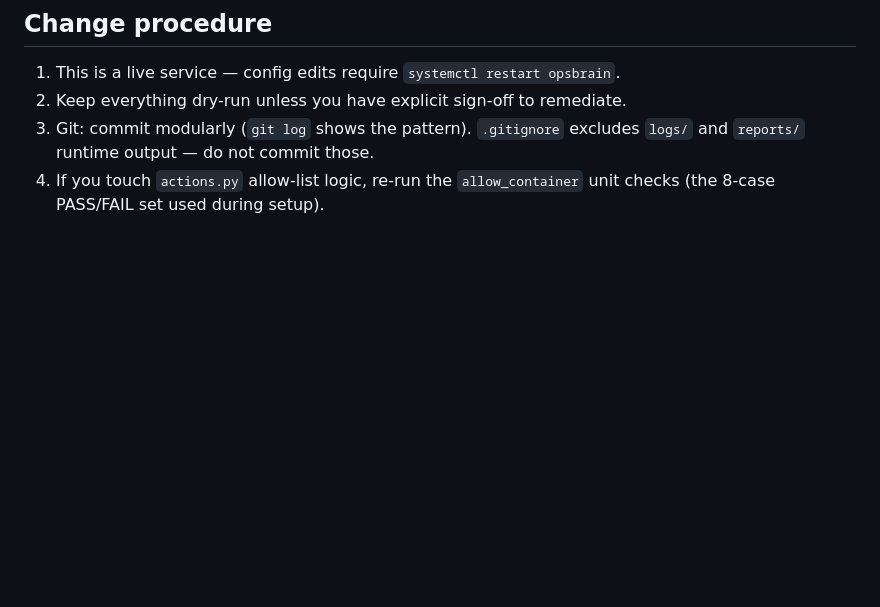
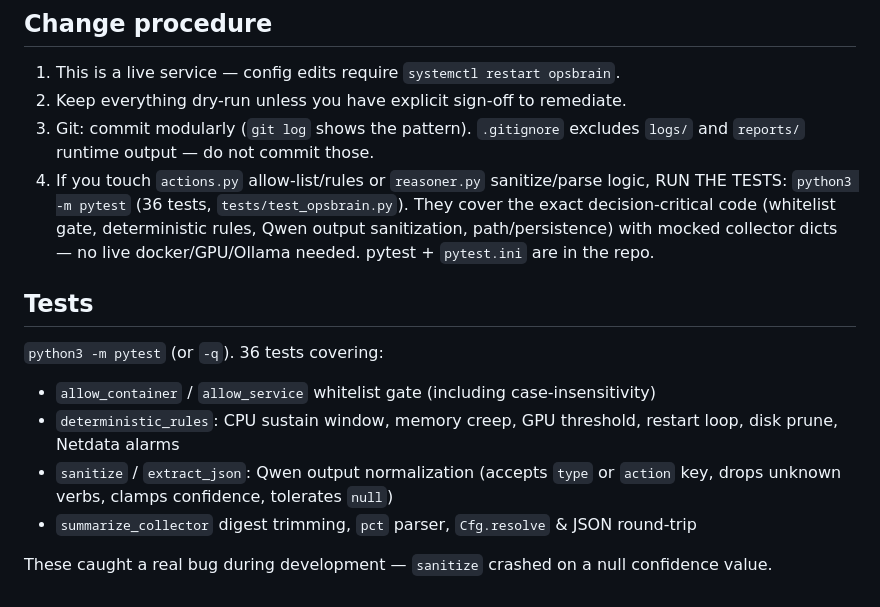
Before and after one commit to rpmalouin/OpsBrain, a Markdown page: MEMORY.md, the part around the change. GitHub-like rendering; blank space fills up the shorter version.

Commit message:
docs(MEMORY): document test suite + procedure

```diff
--- a/MEMORY.md
+++ b/MEMORY.md
@@ -97,5 +97,20 @@ python3 scheduler/scheduler.py --report      # generate today's report immediate
 2. Keep everything dry-run unless you have explicit sign-off to remediate.
 3. Git: commit modularly (`git log` shows the pattern). `.gitignore` excludes `logs/` and
    `reports/` runtime output — do not commit those.
-4. If you touch `actions.py` allow-list logic, re-run the `allow_container` unit checks
-   (the 8-case PASS/FAIL set used during setup).
+4. If you touch `actions.py` allow-list/rules or `reasoner.py` sanitize/parse logic,
+   RUN THE TESTS: `python3 -m pytest` (36 tests, `tests/test_opsbrain.py`). They cover
+   the exact decision-critical code (whitelist gate, deterministic rules, Qwen output
+   sanitization, path/persistence) with mocked collector dicts — no live docker/GPU/Ollama
+   needed. pytest + `pytest.ini` are in the repo.
+
+## Tests
+
+`python3 -m pytest` (or `-q`). 36 tests covering:
+- `allow_container` / `allow_service` whitelist gate (including case-insensitivity)
+- `deterministic_rules`: CPU sustain window, memory creep, GPU threshold, restart loop,
+  disk prune, Netdata alarms
+- `sanitize` / `extract_json`: Qwen output normalization (accepts `type` or `action` key,
+  drops unknown verbs, clamps confidence, tolerates `null`)
+- `summarize_collector` digest trimming, `pct` parser, `Cfg.resolve` & JSON round-trip
+
+These caught a real bug during development — `sanitize` crashed on a null confidence value.
```
